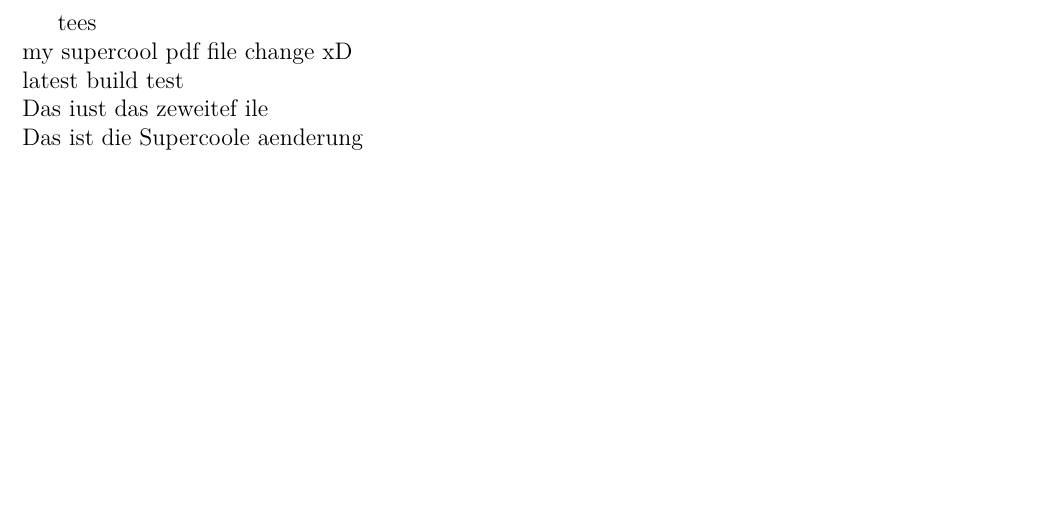
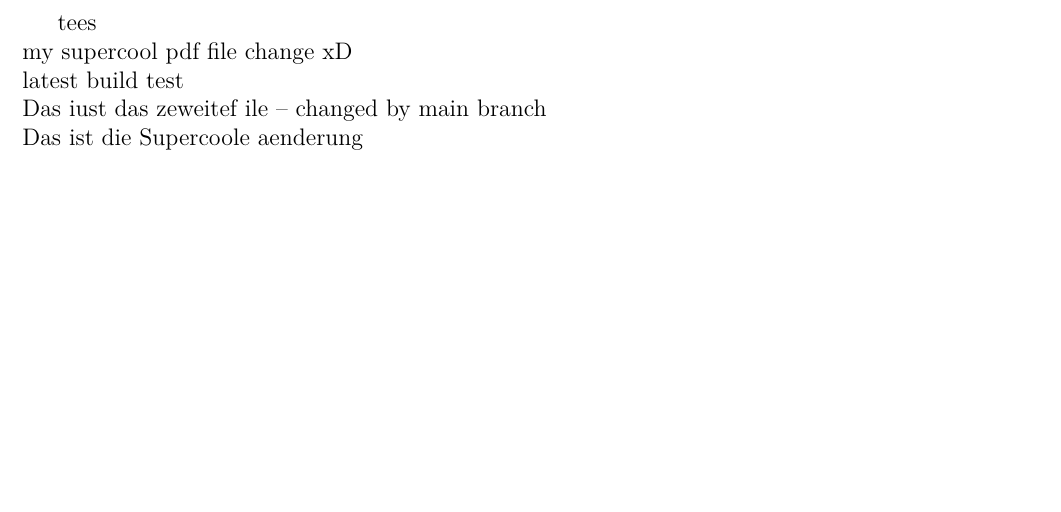
Before and after one commit to Lukas-Heiligenbrunner/LatexActionTest, a LaTeX document (main.tex, which reads sec.tex): part of the page, cut so that both start at the same text. Compiled offline with pdfLaTeX.

Commit message:
Update sec.tex

```diff
--- a/sec.tex
+++ b/sec.tex
@@ -1,2 +1,2 @@
-Das iust das zeweitef ile \\
+Das iust das zeweitef ile -- changed by main branch\\
 Das ist die Supercoole aenderung
```
